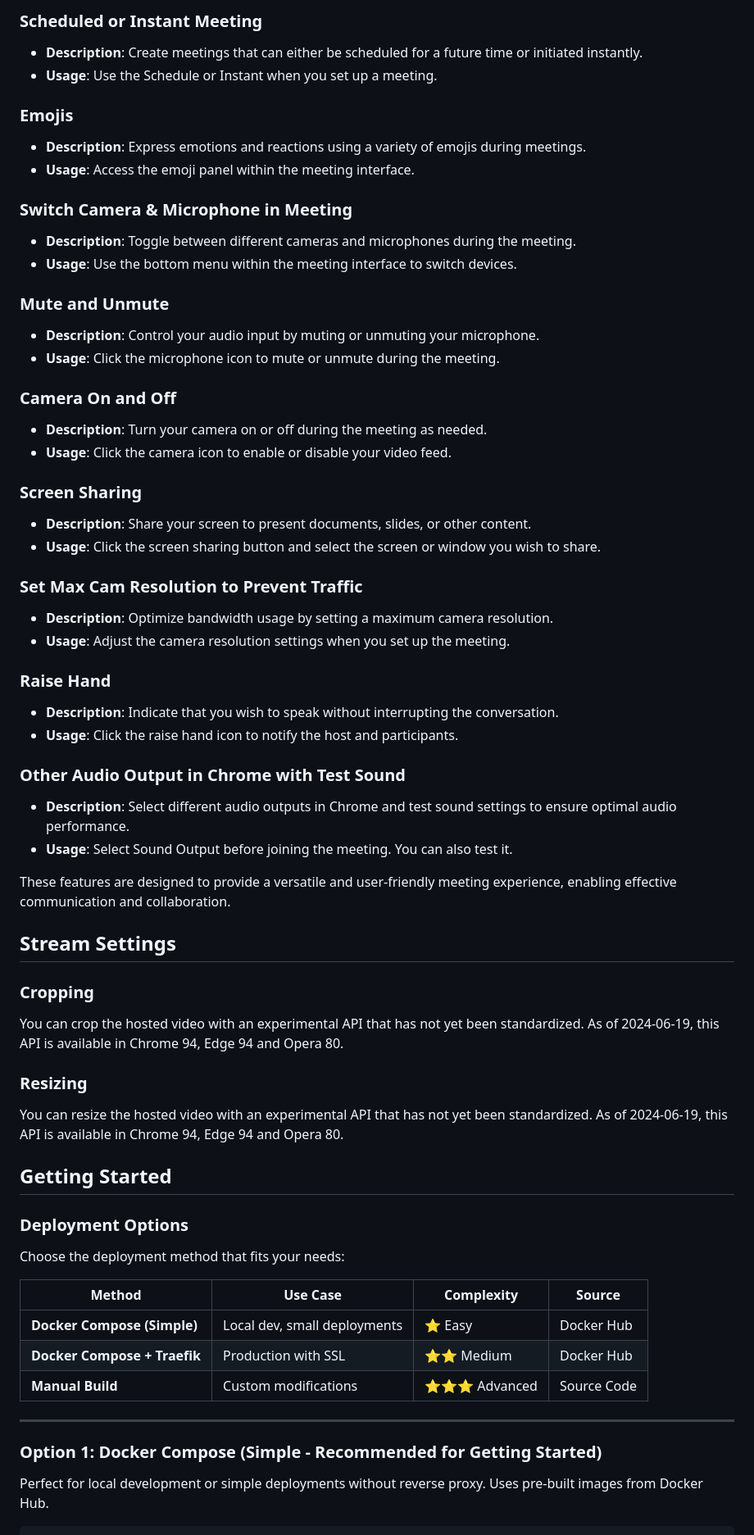
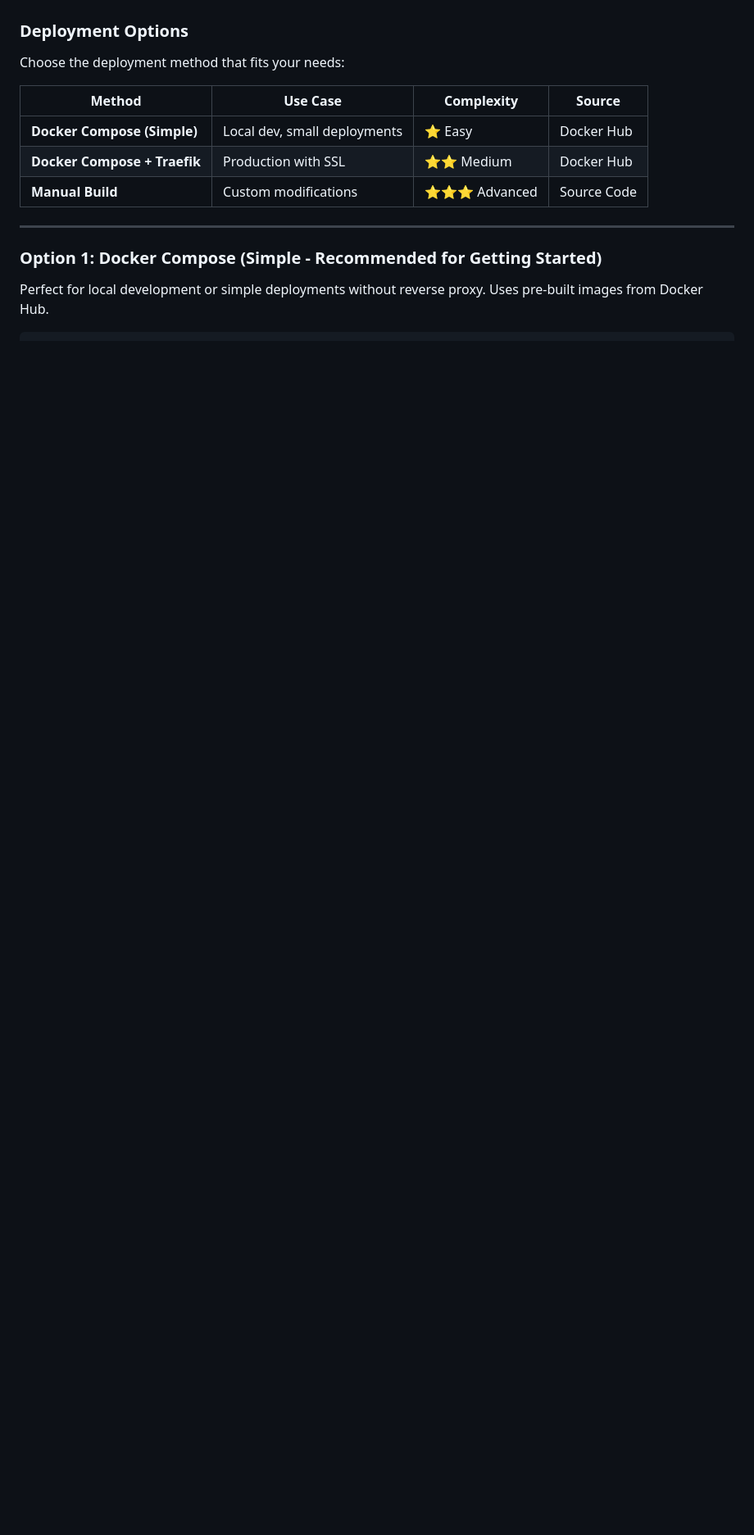
Before and after one commit to simonzander/PeerWave, a Markdown page: README.md, the part around one of its changes. Shown at 82% size. Rendered like a GitHub page; blank space fills up the shorter version.

```diff
--- a/README.md
+++ b/README.md
@@ -76,47 +58,3 @@ Our new meeting feature provides a comprehensive set of tools designed to enhanc
-### Scheduled or Instant Meeting
-- **Description**: Create meetings that can either be scheduled for a future time or initiated instantly.
-- **Usage**: Use the Schedule or Instant when you set up a meeting.
-
-### Emojis
-- **Description**: Express emotions and reactions using a variety of emojis during meetings.
-- **Usage**: Access the emoji panel within the meeting interface.
-
-### Switch Camera & Microphone in Meeting
-- **Description**: Toggle between different cameras and microphones during the meeting.
-- **Usage**: Use the bottom menu within the meeting interface to switch devices.
-
-### Mute and Unmute
-- **Description**: Control your audio input by muting or unmuting your microphone.
-- **Usage**: Click the microphone icon to mute or unmute during the meeting.
-
-### Camera On and Off
-- **Description**: Turn your camera on or off during the meeting as needed.
-- **Usage**: Click the camera icon to enable or disable your video feed.
-
-### Screen Sharing
-- **Description**: Share your screen to present documents, slides, or other content.
-- **Usage**: Click the screen sharing button and select the screen or window you wish to share.
-
-### Set Max Cam Resolution to Prevent Traffic
-- **Description**: Optimize bandwidth usage by setting a maximum camera resolution.
-- **Usage**: Adjust the camera resolution settings when you set up the meeting.
-
-### Raise Hand
-- **Description**: Indicate that you wish to speak without interrupting the conversation.
-- **Usage**: Click the raise hand icon to notify the host and participants.
-
-### Other Audio Output in Chrome with Test Sound
-- **Description**: Select different audio outputs in Chrome and test sound settings to ensure optimal audio performance.
-- **Usage**: Select Sound Output before joining the meeting. You can also test it.
-
-These features are designed to provide a versatile and user-friendly meeting experience, enabling effective communication and collaboration.
-
-## Stream Settings
-### Cropping
-You can crop the hosted video with an experimental API that has not yet been standardized. As of 2024-06-19, this API is available in Chrome 94, Edge 94 and Opera 80.
-### Resizing
-You can resize the hosted video with an experimental API that has not yet been standardized. As of 2024-06-19, this API is available in Chrome 94, Edge 94 and Opera 80.
-## Getting Started
 
 ### Deployment Options
 
```
Also changed, not shown: other parts of README.md (+20 -41 lines).
